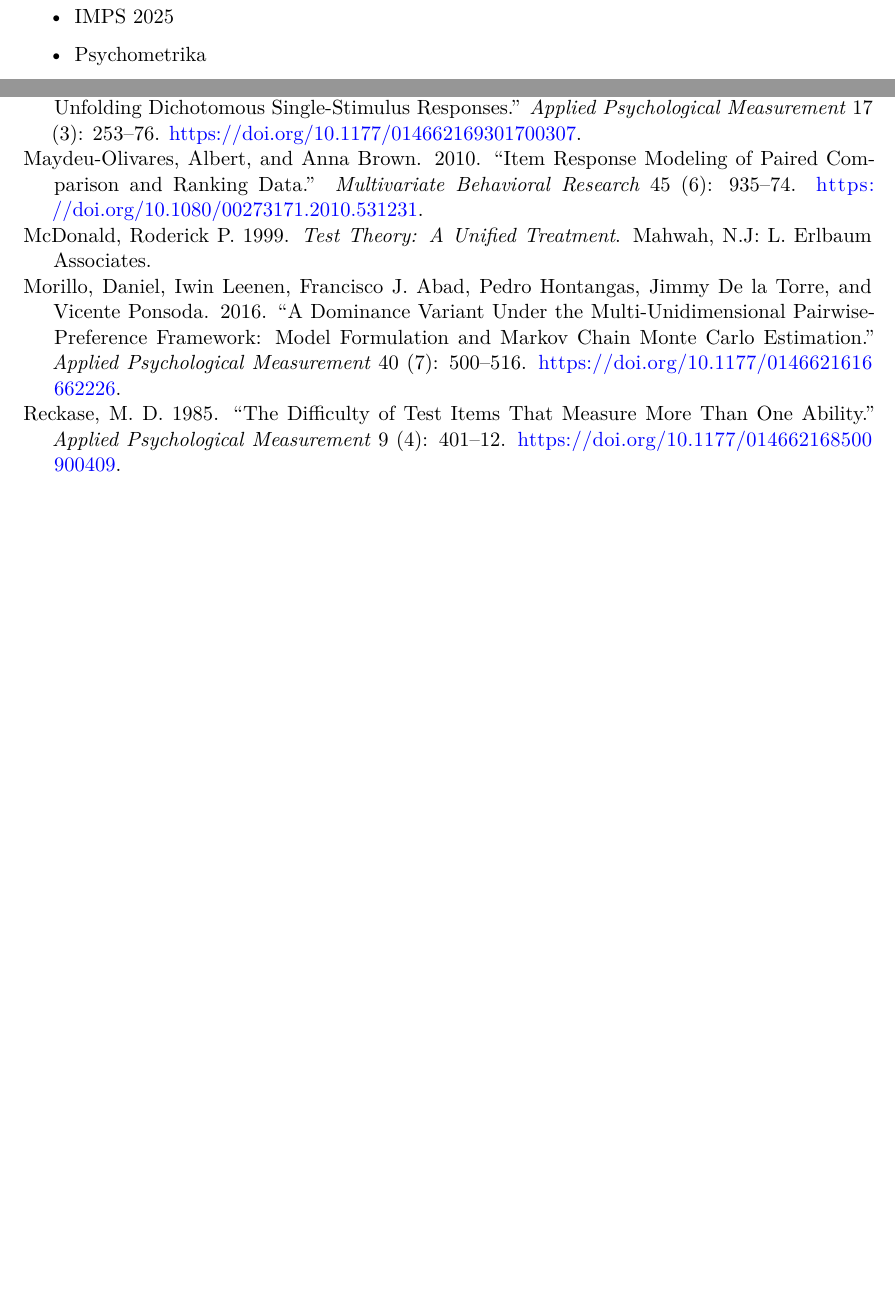
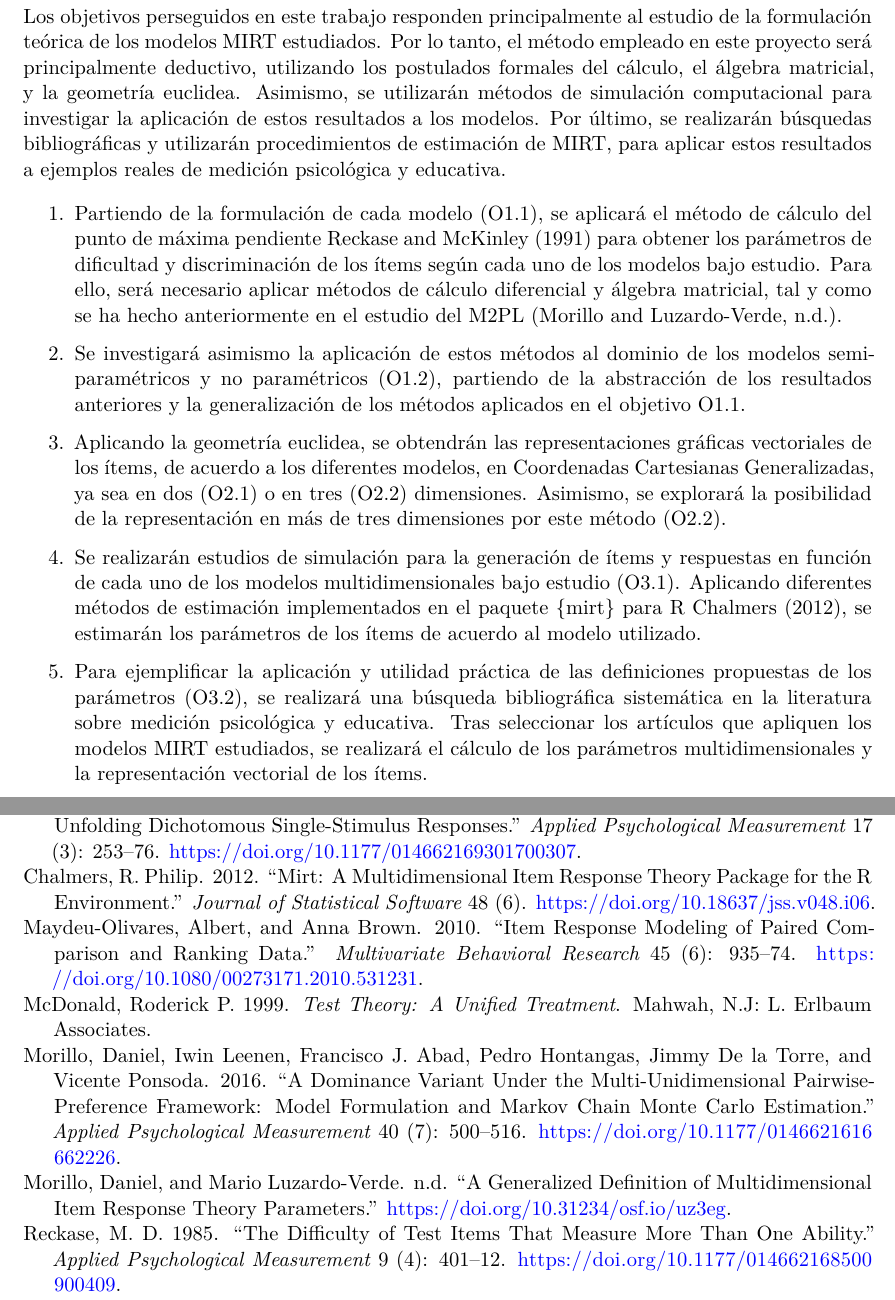
Before and after one commit to DaniMori/pfit-2025-Psi-UNED, a Quarto document (doc/Proposal.qmd): two parts of pages 8 and 10 of 10 before the commit and two parts of pages 6 and 10 of 10 after it, joined at a grey line, cut at the place of the change, the shorter picture padded with empty space. Rendered offline with R 4.5, knitr and Pandoc in place of Quarto, then LaTeX, with nearby package versions.

Commit message:
Version first draft of "Methodology" section

```diff
--- a/doc/Proposal.qmd
+++ b/doc/Proposal.qmd
@@ -102,6 +102,25 @@ Para ello, se proponen los siguientes objetivos específicos:
 
 # Metodología
 
+Los objetivos perseguidos en este trabajo responden principalmente al estudio de la formulación teórica de los modelos MIRT estudiados.
+Por lo tanto, el método empleado en este proyecto será principalmente deductivo, utilizando los postulados formales del cálculo, el álgebra matricial, y la geometría euclidea.
+Asimismo, se utilizarán métodos de simulación computacional para investigar la aplicación de estos resultados a los modelos.
+Por último, se realizarán búsquedas bibliográficas y utilizarán procedimientos de estimación de MIRT, para aplicar estos resultados a ejemplos reales de medición psicológica y educativa.
+
+1.  Partiendo de la formulación de cada modelo (O1.1), se aplicará el método de cálculo del punto de máxima pendiente [@reckase1985, @reckase1991] para obtener los parámetros de dificultad y discriminación de los ítems según cada uno de los modelos bajo estudio.
+    Para ello, será necesario aplicar métodos de cálculo diferencial y álgebra matricial, tal y como se ha hecho anteriormente en el estudio del M2PL [@morillo].
+
+2.  Se investigará asimismo la aplicación de estos métodos al dominio de los modelos semiparamétricos y no paramétricos (O1.2), partiendo de la abstracción de los resultados anteriores y la generalización de los métodos aplicados en el objetivo O1.1.
+
+3.  Aplicando la geometría euclidea, se obtendrán las representaciones gráficas vectoriales de los ítems, de acuerdo a los diferentes modelos, en Coordenadas Cartesianas Generalizadas, ya sea en dos (O2.1) o en tres (O2.2) dimensiones.
+    Asimismo, se explorará la posibilidad de la representación en más de tres dimensiones por este método (O2.2).
+
+4.  Se realizarán estudios de simulación para la generación de ítems y respuestas en función de cada uno de los modelos multidimensionales bajo estudio (O3.1).
+    Aplicando diferentes métodos de estimación implementados en el paquete {mirt} para R @chalmers2012, se estimarán los parámetros de los ítems de acuerdo al modelo utilizado.
+
+5.  Para ejemplificar la aplicación y utilidad práctica de las definiciones propuestas de los parámetros (O3.2), se realizará una búsqueda bibliográfica sistemática en la literatura sobre medición psicológica y educativa.
+    Tras seleccionar los artículos que apliquen los modelos MIRT estudiados, se realizará el cálculo de los parámetros multidimensionales y la representación vectorial de los ítems.
+
 <!-- máximo una página -->
 
 {{< pagebreak >}}
--- a/www/references.bib
+++ b/www/references.bib
@@ -130,3 +130,25 @@
 	number = {2},
 	doi = {10.1007/BF02294536}
 }
+
+@article{morillo,
+	title = {A Generalized Definition of Multidimensional Item Response Theory Parameters},
+	author = {Morillo, Daniel and Luzardo-Verde, Mario},
+	doi = {10.31234/osf.io/uz3eg},
+	langid = {en-us}
+}
+
+@article{chalmers2012,
+	title = {mirt: A multidimensional item response theory package for the R environment},
+	author = {Chalmers, R. Philip},
+	year = {2012},
+	month = {05},
+	date = {2012-05-24},
+	journal = {Journal of Statistical Software},
+	volume = {48},
+	number = {6},
+	doi = {10.18637/jss.v048.i06},
+	url = {http://www.jstatsoft.org/v48/i06/},
+	note = {Number: 1},
+	langid = {en}
+}
```
